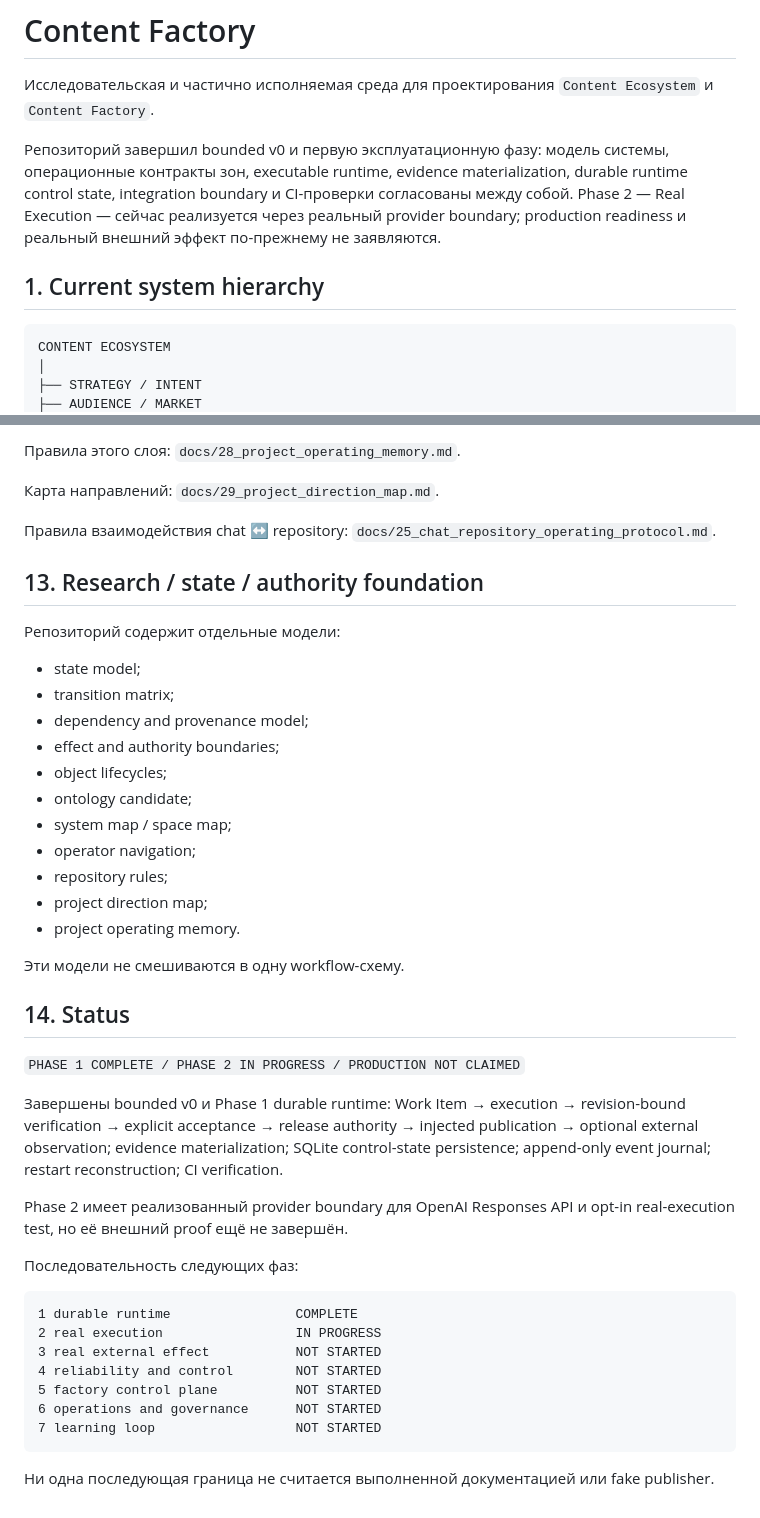
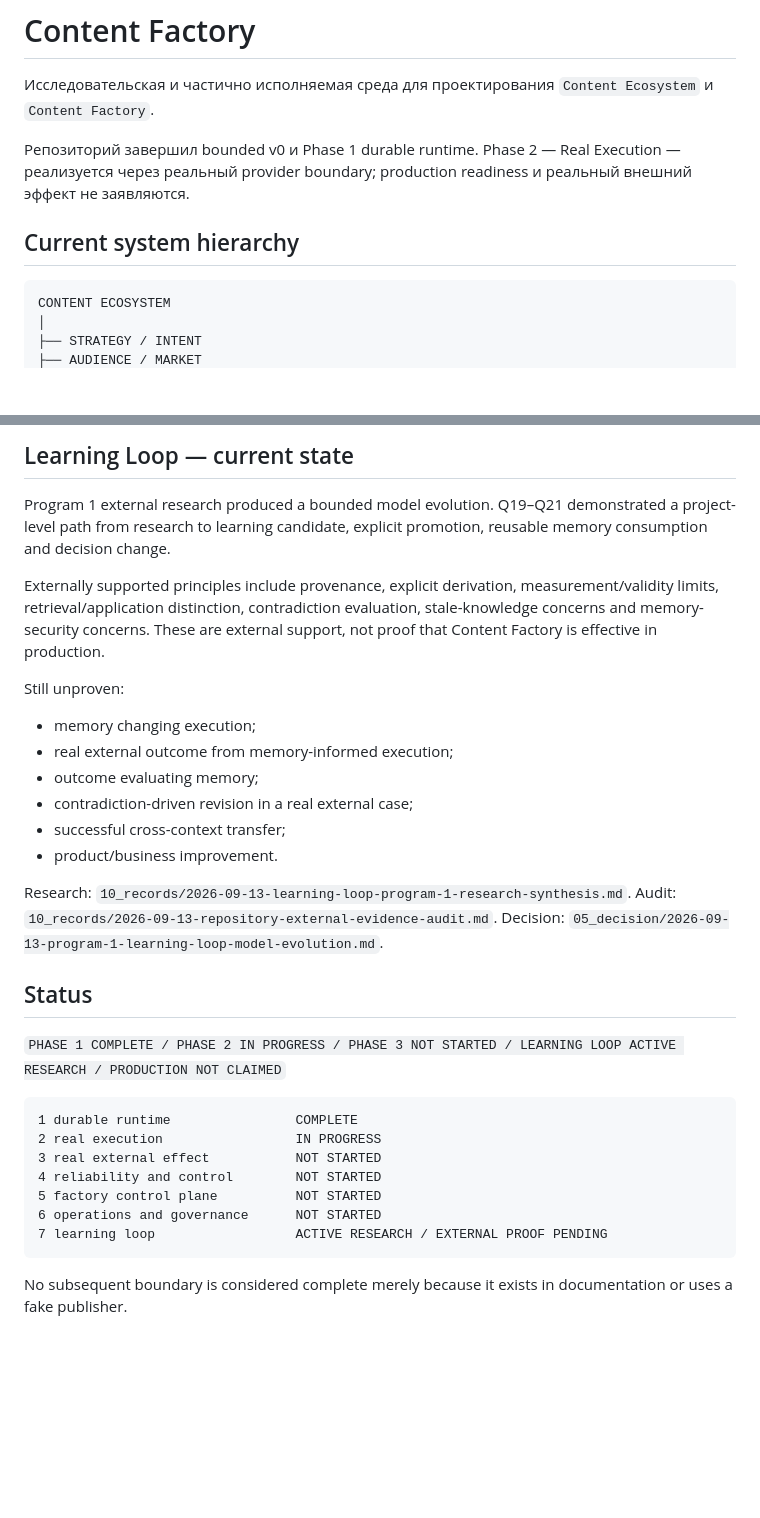
Before and after one commit to sebastiansayama-boop/content_factory, a Markdown page: README.md, 2 parts joined by grey strips. Rendered like a GitHub page; blank space fills up the shorter version.

````diff
--- a/README.md
+++ b/README.md
@@ -2,9 +2,9 @@
 
 Исследовательская и частично исполняемая среда для проектирования `Content Ecosystem` и `Content Factory`.
 
-Репозиторий завершил bounded v0 и первую эксплуатационную фазу: модель системы, операционные контракты зон, executable runtime, evidence materialization, durable runtime control state, integration boundary и CI-проверки согласованы между собой. Phase 2 — Real Execution — сейчас реализуется через реальный provider boundary; production readiness и реальный внешний эффект по-прежнему не заявляются.
+Репозиторий завершил bounded v0 и Phase 1 durable runtime. Phase 2 — Real Execution — реализуется через реальный provider boundary; production readiness и реальный внешний эффект не заявляются.
 
-## 1. Current system hierarchy
+## Current system hierarchy
 
 ```text
 CONTENT ECOSYSTEM
@@ -296,37 +167,26 @@ QUESTION
 
-Правила этого слоя: `docs/28_project_operating_memory.md`.
+## Learning Loop — current state
 
-Карта направлений: `docs/29_project_direction_map.md`.
+Program 1 external research produced a bounded model evolution. Q19–Q21 demonstrated a project-level path from research to learning candidate, explicit promotion, reusable memory consumption and decision change.
 
-Правила взаимодействия chat ↔ repository: `docs/25_chat_repository_operating_protocol.md`.
+Externally supported principles include provenance, explicit derivation, measurement/validity limits, retrieval/application distinction, contradiction evaluation, stale-knowledge concerns and memory-security concerns. These are external support, not proof that Content Factory is effective in production.
 
-## 13. Research / state / authority foundation
+Still unproven:
 
-Репозиторий содержит отдельные модели:
+- memory changing execution;
+- real external outcome from memory-informed execution;
+- outcome evaluating memory;
+- contradiction-driven revision in a real external case;
+- successful cross-context transfer;
+- product/business improvement.
 
-- state model;
-- transition matrix;
-- dependency and provenance model;
-- effect and authority boundaries;
-- object lifecycles;
-- ontology candidate;
-- system map / space map;
-- operator navigation;
-- repository rules;
-- project direction map;
-- project operating memory.
+Research: `10_records/2026-09-13-learning-loop-program-1-research-synthesis.md`.
+Audit: `10_records/2026-09-13-repository-external-evidence-audit.md`.
+Decision: `05_decision/2026-09-13-program-1-learning-loop-model-evolution.md`.
 
-Эти модели не смешиваются в одну workflow-схему.
+## Status
 
-## 14. Status
-
-`PHASE 1 COMPLETE / PHASE 2 IN PROGRESS / PRODUCTION NOT CLAIMED`
-
-Завершены bounded v0 и Phase 1 durable runtime: Work Item → execution → revision-bound verification → explicit acceptance → release authority → injected publication → optional external observation; evidence materialization; SQLite control-state persistence; append-only event journal; restart reconstruction; CI verification.
-
-Phase 2 имеет реализованный provider boundary для OpenAI Responses API и opt-in real-execution test, но её внешний proof ещё не завершён.
-
-Последовательность следующих фаз:
+`PHASE 1 COMPLETE / PHASE 2 IN PROGRESS / PHASE 3 NOT STARTED / LEARNING LOOP ACTIVE RESEARCH / PRODUCTION NOT CLAIMED`
 
 ```text
 1 durable runtime                COMPLETE
@@ -335,7 +195,7 @@ Phase 2 имеет реализованный provider boundary для OpenAI Re
 4 reliability and control        NOT STARTED
 5 factory control plane          NOT STARTED
 6 operations and governance      NOT STARTED
-7 learning loop                  NOT STARTED
+7 learning loop                  ACTIVE RESEARCH / EXTERNAL PROOF PENDING
 ```
 
-Ни одна последующая граница не считается выполненной документацией или fake publisher.
+No subsequent boundary is considered complete merely because it exists in documentation or uses a fake publisher.
````
Also changed, not shown: other parts of README.md (+47 -176 lines).
